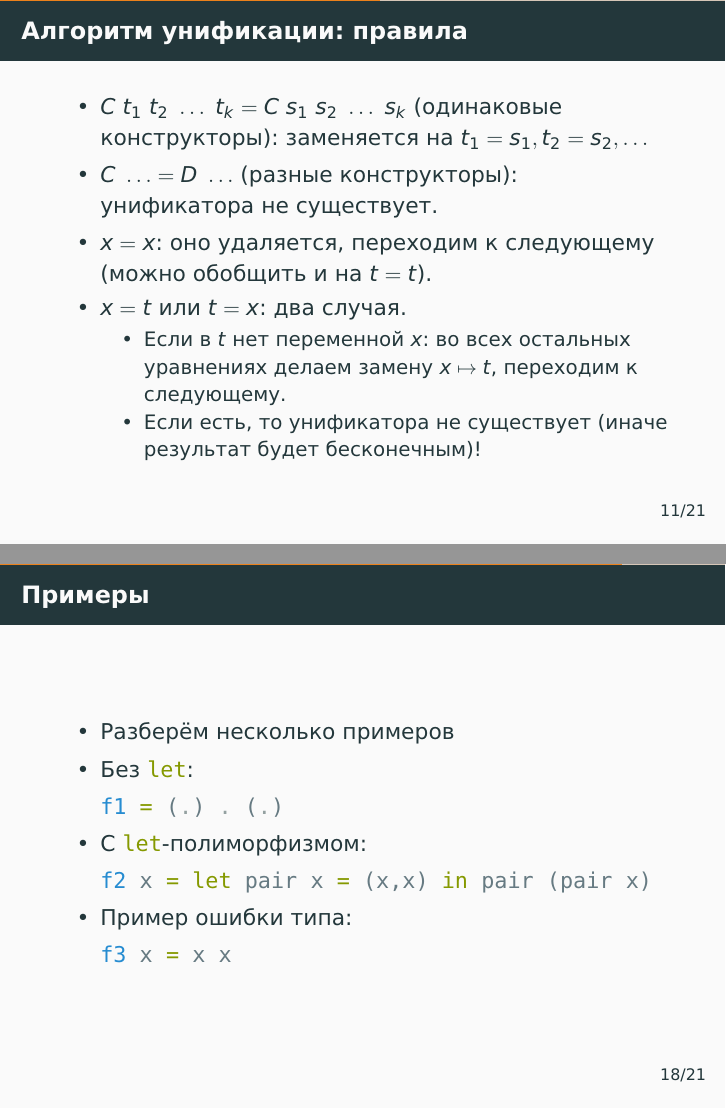
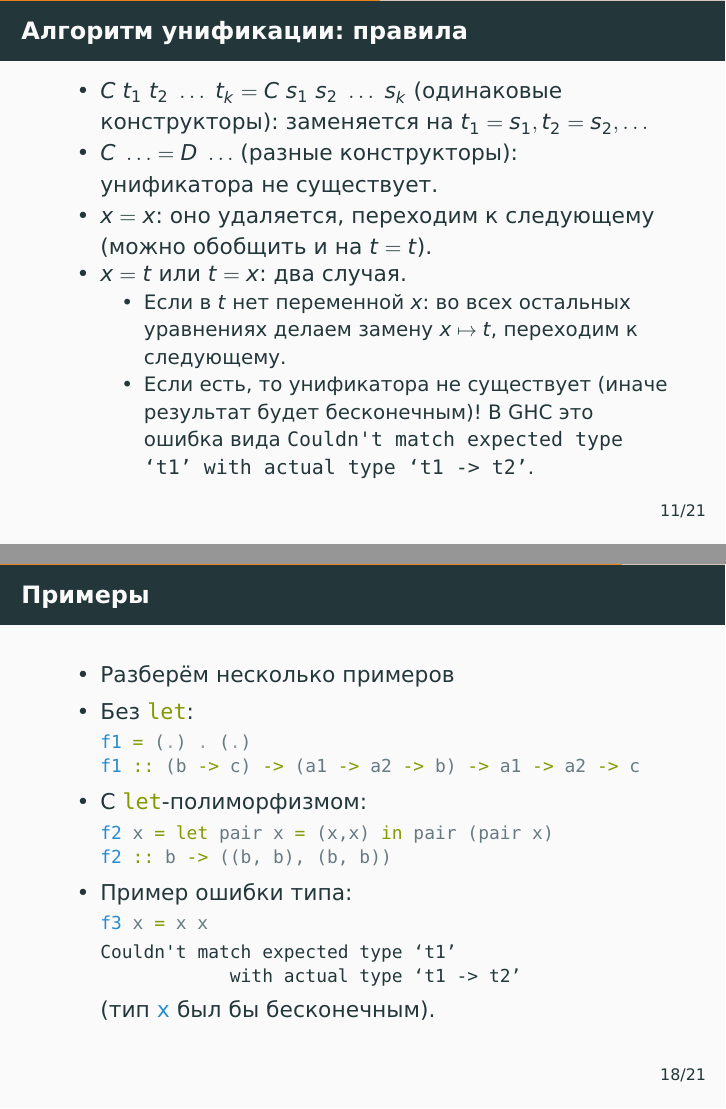
Before and after one commit to alexeyr/miet-haskell-course, LaTeX slides (lecture7_type_inference.tex): pages 61 and 93 of 101 before the commit and pages 61 and 96 of 103 after it, joined at a grey line. The pictures show the PDF file lecture7_type_inference.pdf that the author committed with the source.

Commit message:
Лекция 7: ответы в примерах, сообщения GHC 9.10, ссылки и мелкие правки
- «Примеры»: типы f1 и f2 и настоящая ошибка для f3 показываются по шагам;
  у правила occurs check указано, как эта ошибка выглядит в GHC.
- Текст предупреждения о defaulting приведён к формату GHC 9.10.
- Write You a Haskell "--- рабочее зеркало; «Хиндли "--- Милнера» через тире;
  опечатка, лишний pause, устаревший закомментированный слайд удалён.

Co-Authored-By: Claude Fable 5.1 <noreply@anthropic.com>

```diff
--- a/lecture7_type_inference.tex
+++ b/lecture7_type_inference.tex
@@ -206,7 +206,7 @@
     \item $x=t$ или $t=x$: два случая. \pause
           \begin{itemize}
             \item Если в $t$ нет переменной $x$: \pause во всех остальных уравнениях делаем замену $x \mapsto t$, переходим к следующему.
-            \item Если есть\pause, то унификатора не существует (иначе результат будет бесконечным)!
+            \item Если есть\pause, то унификатора не существует (иначе результат будет бесконечным)! В GHC это ошибка вида \ghcinline|Couldn't match expected type ‘t1’ with actual type ‘t1 -> t2’|.
           \end{itemize}
   \end{itemize}
 \end{frame}
@@ -399,13 +384,26 @@
     \item Разберём несколько примеров
           \pause
     \item Без \haskinline|let|:
-    \item[] \haskinline|f1 = (.) . (.)|
-      \pause
+          \begin{haskellsmall}
+            f1 = (.) . (.) !\pause!
+            f1 :: (b -> c) -> (a1 -> a2 -> b) -> a1 -> a2 -> c
+          \end{haskellsmall}
+          \pause
     \item C \haskinline|let|-полиморфизмом:
-    \item[] \haskinline|f2 x = let pair x = (x,x) in pair (pair x)|
-      \pause
+          \begin{haskellsmall}
+            f2 x = let pair x = (x,x) in pair (pair x) !\pause!
+            f2 :: b -> ((b, b), (b, b))
+          \end{haskellsmall}
+          \pause
     \item Пример ошибки типа:
-    \item[] \haskinline|f3 x = x x|
+          \begin{haskellsmall}
+            f3 x = x x !\pause!
+          \end{haskellsmall}
+          \begin{ghcismall}
+            Couldn't match expected type ‘t1’
+                        with actual type ‘t1 -> t2’
+          \end{ghcismall}
+          (тип \haskinline|x| был бы бесконечным).
   \end{itemize}
 \end{frame}
 
```
Also changed, not shown: lecture7_type_inference.pdf, lecture7_type_inference.tex (32 more changed lines).
